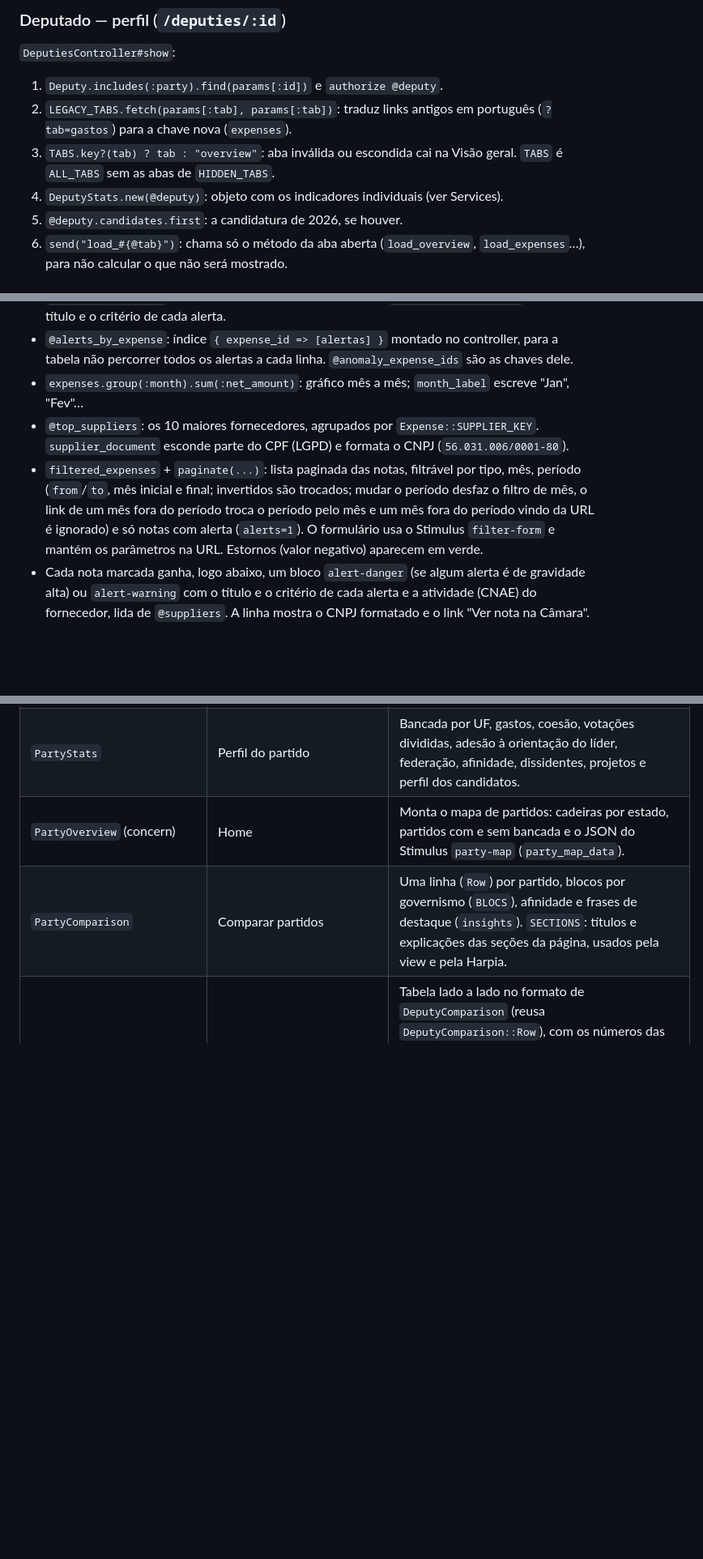
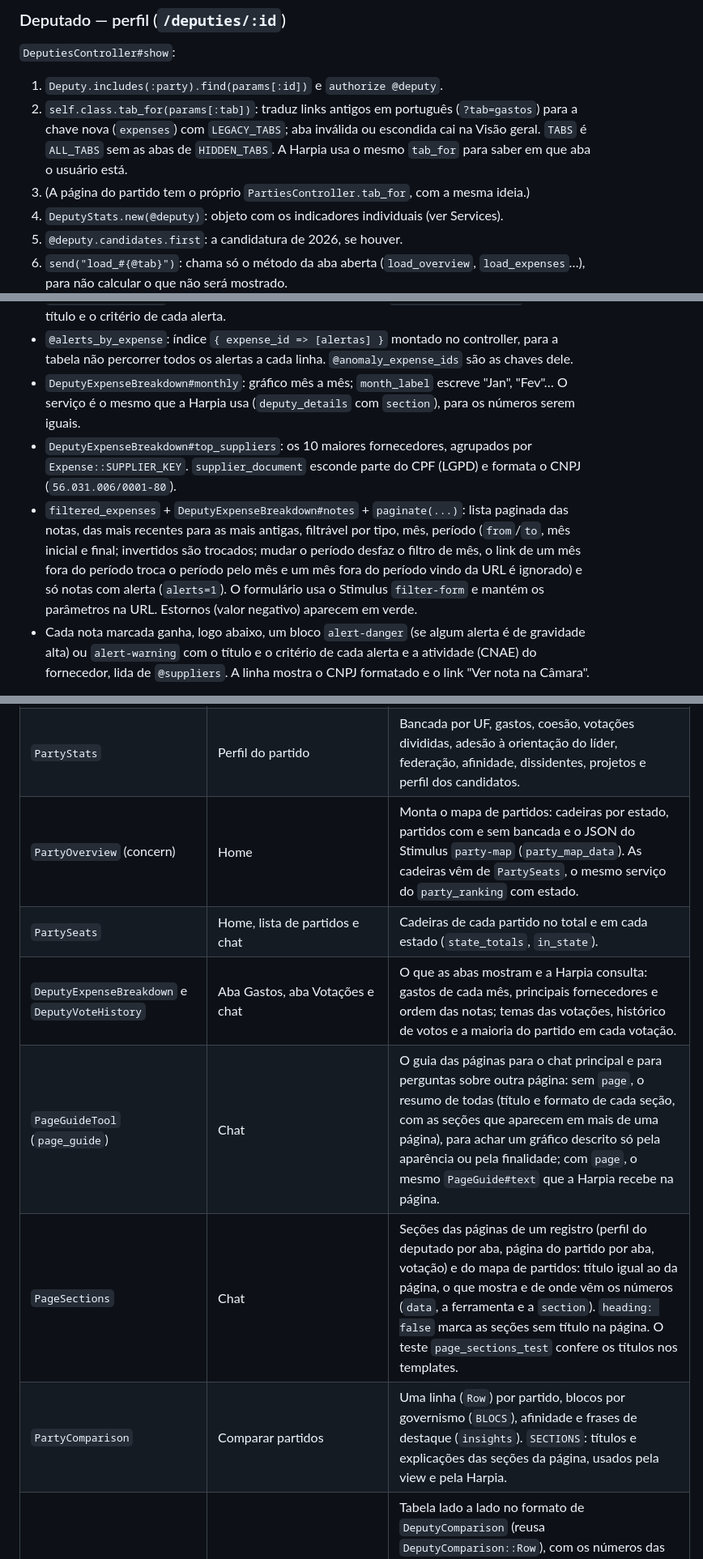
Before and after one commit to CodeSuavio/harp_ia, a Markdown page: README.md, 3 parts joined by grey strips. Shown at 81% size. Drawn GitHub-style; blank space fills up the shorter version.

Commit message:
README: PageGuideTool, seções das páginas e serviços compartilhados
Co-Authored-By: Claude Opus 5.5 <noreply@anthropic.com>

```diff
--- a/README.md
+++ b/README.md
@@ -323,8 +323,8 @@ No topo, `render "painel/hero"` (como nas outras listagens), com os filtros flut
 `DeputiesController#show`:
 
 1. `Deputy.includes(:party).find(params[:id])` e `authorize @deputy`.
-2. `LEGACY_TABS.fetch(params[:tab], params[:tab])`: traduz links antigos em português (`?tab=gastos`) para a chave nova (`expenses`).
-3. `TABS.key?(tab) ? tab : "overview"`: aba inválida ou escondida cai na Visão geral. `TABS` é `ALL_TABS` sem as abas de `HIDDEN_TABS`.
+2. `self.class.tab_for(params[:tab])`: traduz links antigos em português (`?tab=gastos`) para a chave nova (`expenses`) com `LEGACY_TABS`; aba inválida ou escondida cai na Visão geral. `TABS` é `ALL_TABS` sem as abas de `HIDDEN_TABS`. A Harpia usa o mesmo `tab_for` para saber em que aba o usuário está.
+3. (A página do partido tem o próprio `PartiesController.tab_for`, com a mesma ideia.)
 4. `DeputyStats.new(@deputy)`: objeto com os indicadores individuais (ver Services).
 5. `@deputy.candidates.first`: a candidatura de 2026, se houver.
 6. `send("load_#{@tab}")`: chama só o método da aba aberta (`load_overview`, `load_expenses`…), para não calcular o que não será mostrado.
@@ -347,9 +347,9 @@ Na view: `content_for :head` põe as metatags de compartilhamento (`deputy_url`,
 - `DeputyMetrics.quota_usage` e `expense_rank`: uso da cota (CEAP) e posição no ranking.
 - `ExpenseAnomalies.new(@deputy).for_year(@year)`: gastos fora do padrão, calculados na hora; `@anomaly_documents` liga cada um ao PDF da nota. Na view, `expense_anomaly_text` escreve o título e o critério de cada alerta.
 - `@alerts_by_expense`: índice `{ expense_id => [alertas] }` montado no controller, para a tabela não percorrer todos os alertas a cada linha. `@anomaly_expense_ids` são as chaves dele.
-- `expenses.group(:month).sum(:net_amount)`: gráfico mês a mês; `month_label` escreve "Jan", "Fev"…
-- `@top_suppliers`: os 10 maiores fornecedores, agrupados por `Expense::SUPPLIER_KEY`. `supplier_document` esconde parte do CPF (LGPD) e formata o CNPJ (`56.031.006/0001-80`).
-- `filtered_expenses` + `paginate(...)`: lista paginada das notas, filtrável por tipo, mês, período (`from`/`to`, mês inicial e final; invertidos são trocados; mudar o período desfaz o filtro de mês, o link de um mês fora do período troca o período pelo mês e um mês fora do período vindo da URL é ignorado) e só notas com alerta (`alerts=1`). O formulário usa o Stimulus `filter-form` e mantém os parâmetros na URL. Estornos (valor negativo) aparecem em verde.
+- `DeputyExpenseBreakdown#monthly`: gráfico mês a mês; `month_label` escreve "Jan", "Fev"… O serviço é o mesmo que a Harpia usa (`deputy_details` com `section`), para os números serem iguais.
+- `DeputyExpenseBreakdown#top_suppliers`: os 10 maiores fornecedores, agrupados por `Expense::SUPPLIER_KEY`. `supplier_document` esconde parte do CPF (LGPD) e formata o CNPJ (`56.031.006/0001-80`).
+- `filtered_expenses` + `DeputyExpenseBreakdown#notes` + `paginate(...)`: lista paginada das notas, das mais recentes para as mais antigas, filtrável por tipo, mês, período (`from`/`to`, mês inicial e final; invertidos são trocados; mudar o período desfaz o filtro de mês, o link de um mês fora do período troca o período pelo mês e um mês fora do período vindo da URL é ignorado) e só notas com alerta (`alerts=1`). O formulário usa o Stimulus `filter-form` e mantém os parâmetros na URL. Estornos (valor negativo) aparecem em verde.
 - Cada nota marcada ganha, logo abaixo, um bloco `alert-danger` (se algum alerta é de gravidade alta) ou `alert-warning` com o título e o critério de cada alerta e a atividade (CNAE) do fornecedor, lida de `@suppliers`. A linha mostra o CNPJ formatado e o link "Ver nota na Câmara".
 
 **Aba Projetos de lei** (`load_bills`)
@@ -581,7 +579,11 @@ Services e queries guardam as contas que várias páginas usam; helpers formatam
 | `DeputyComparison` | Comparar deputados escolhidos | Linhas da tabela lado a lado (`Row`), `highlight` (melhor/pior) e `divergences` entre pares. `DeputyComparison.for(ids)` monta a seleção como a página (ordem da escolha, até `LIMIT` = 3), para o controller e a Harpia; `SECTIONS`, as seções da página. |
 | `DeputyPanorama` | Comparar deputados (panorama) | Uma linha (`Row`) por deputado em exercício: governismo próprio (votações com orientação Sim/Não do Governo em que votou igual, mínimo `MIN_GOVERNMENT_POLLS` = 20, em cache via `DeputyMetrics.cached`), bloco (as faixas de `PartyComparison::BLOCS`), alinhamento ao partido, votos contra o partido, participação, gasto mensal, projetos de lei e reeleição. `sorted_rows` ordena e filtra por estado e partido; `blocs`, `off_bloc` (quem está num bloco diferente da maioria do partido), `positioned`, `averages` (da Câmara ou de um recorte) e `insights` (frases de destaque). `SECTIONS`: títulos e explicações das seções da página, usados pela view e pela Harpia. |
 | `PartyStats` | Perfil do partido | Bancada por UF, gastos, coesão, votações divididas, adesão à orientação do líder, federação, afinidade, dissidentes, projetos e perfil dos candidatos. |
-| `PartyOverview` (concern) | Home | Monta o mapa de partidos: cadeiras por estado, partidos com e sem bancada e o JSON do Stimulus `party-map` (`party_map_data`). |
+| `PartyOverview` (concern) | Home | Monta o mapa de partidos: cadeiras por estado, partidos com e sem bancada e o JSON do Stimulus `party-map` (`party_map_data`). As cadeiras vêm de `PartySeats`, o mesmo serviço do `party_ranking` com estado. |
+| `PartySeats` | Home, lista de partidos e chat | Cadeiras de cada partido no total e em cada estado (`state_totals`, `in_state`). |
+| `DeputyExpenseBreakdown` e `DeputyVoteHistory` | Aba Gastos, aba Votações e chat | O que as abas mostram e a Harpia consulta: gastos de cada mês, principais fornecedores e ordem das notas; temas das votações, histórico de votos e a maioria do partido em cada votação. |
+| `PageGuideTool` (`page_guide`) | Chat | O guia das páginas para o chat principal e para perguntas sobre outra página: sem `page`, o resumo de todas (título e formato de cada seção, com as seções que aparecem em mais de uma página), para achar um gráfico descrito só pela aparência ou pela finalidade; com `page`, o mesmo `PageGuide#text` que a Harpia recebe na página. |
+| `PageSections` | Chat | Seções das páginas de um registro (perfil do deputado por aba, página do partido por aba, votação) e do mapa de partidos: título igual ao da página, o que mostra e de onde vêm os números (`data`, a ferramenta e a `section`). `heading: false` marca as seções sem título na página. O teste `page_sections_test` confere os títulos nos templates. |
 | `PartyComparison` | Comparar partidos | Uma linha (`Row`) por partido, blocos por governismo (`BLOCS`), afinidade e frases de destaque (`insights`). `SECTIONS`: títulos e explicações das seções da página, usados pela view e pela Harpia. |
 | `PartySelectionComparison` | Comparar partidos escolhidos | Tabela lado a lado no formato de `DeputyComparison` (reusa `DeputyComparison::Row`), com os números das linhas de `PartyComparison`: deputados, estados, governismo, coesão, segue a liderança, participação, gasto mensal, projetos por deputado, tema principal, candidatos e mulheres candidatas. `better` (`:higher`, `:lower` ou `nil`) diz se a linha tem melhor/pior; `affinities` dá a afinidade de cada par com `combination(2)`. `PartySelectionComparison.for(ids)` monta a seleção como a página (ordem da escolha, sem repetidos, até `LIMIT` = 4), para o controller e a Harpia; `SECTIONS`, as seções da página. |
 | `PartyHistory` | Tarefa `partidos:historico` | Monta a linha do tempo de partidos de um deputado a partir do histórico da API da Câmara. Descarta registros "início da legislatura" com data fora da legislatura, junta siglas antigas e novas do mesmo partido (`predecessors`: `former_labels`, `MERGERS` e `HISTORICAL_RENAMES`, como PFL → DEM) e classifica cada mudança em `first`, `new_term`, `switch` ou `rename`. `legislature_period(n)` dá as datas de cada legislatura. |
```
Also changed, not shown: other parts of README.md (+5 -7 lines).
